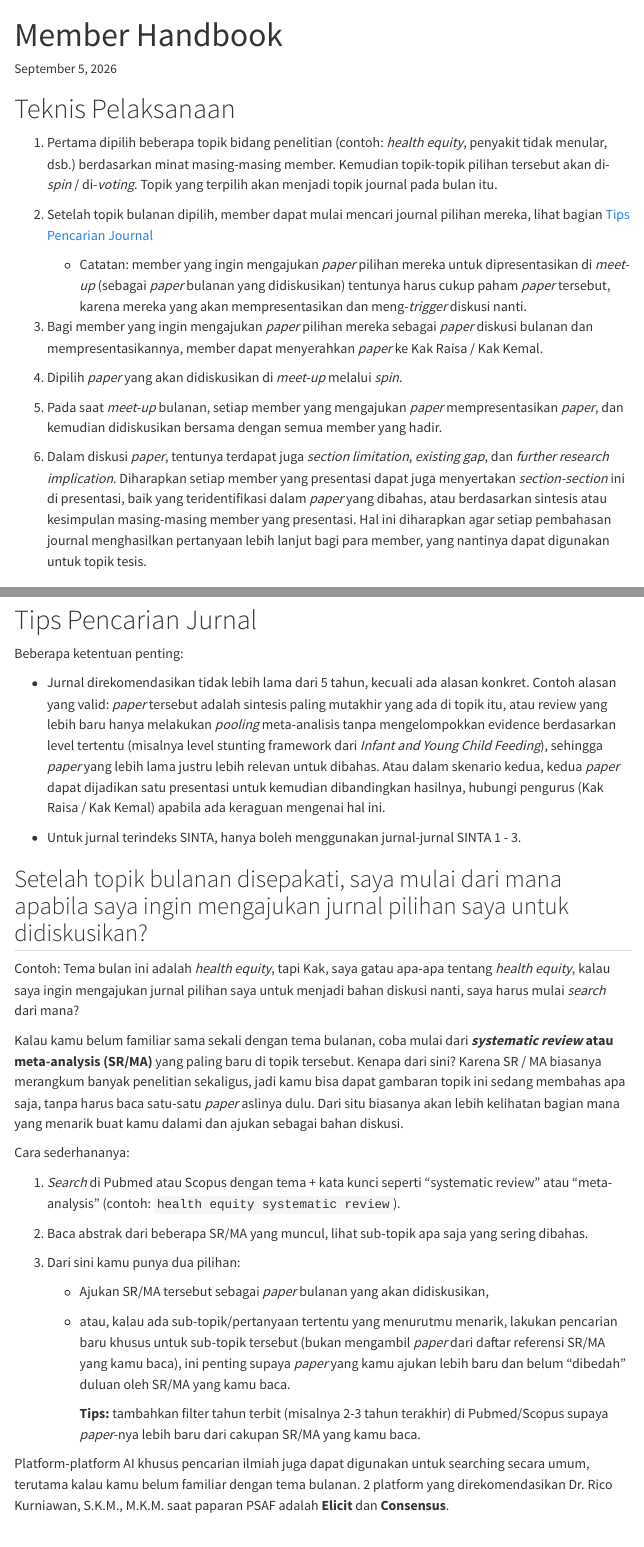
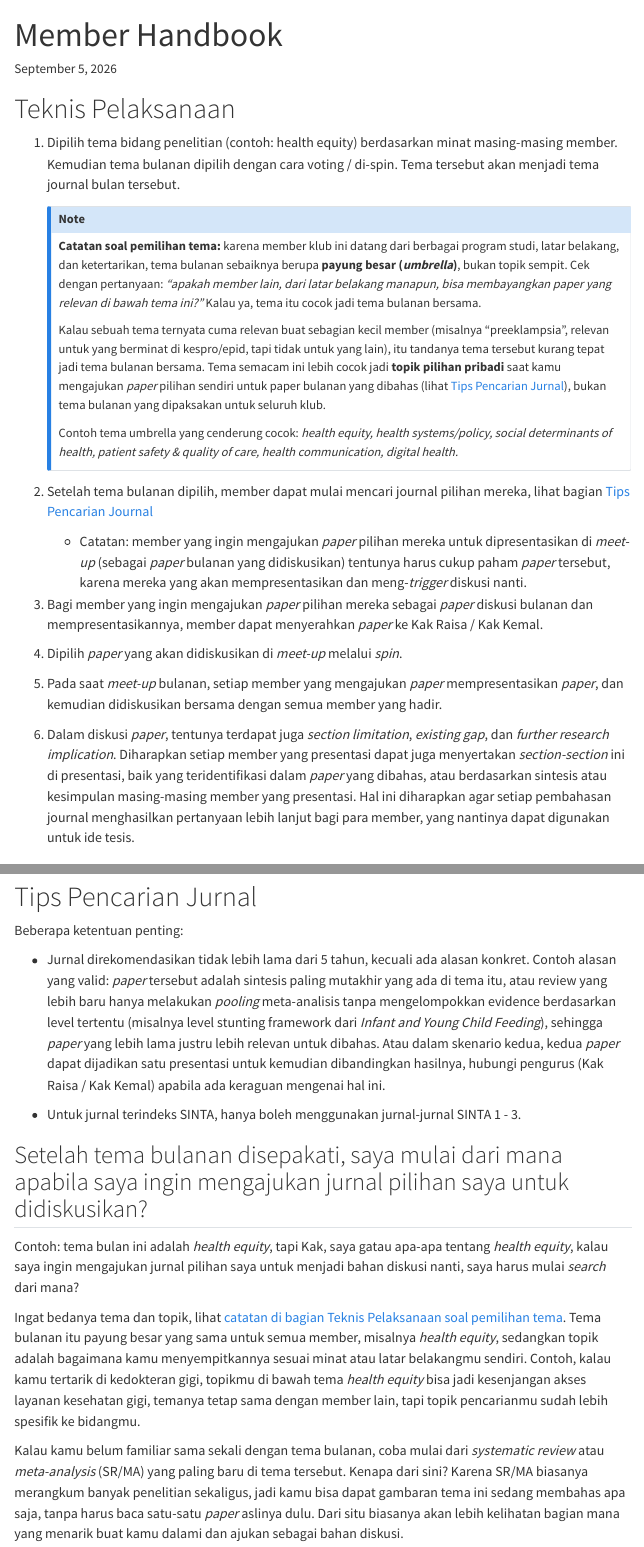
Before and after one commit to Journal-Thesis-Club-FKM-UI/Journal-Thesis-Club-Docs, a Quarto document (Journal-Thesis-Club-Handbook.qmd): the page in a window 1100 px wide, from its top, and a second part further down, joined at a grey line. Rendered offline with R 4.5, knitr and Pandoc in place of Quarto, with nearby package versions; menus at the side of the page are left out.

Commit message:
dibedakan antara tema umbrella bulanan vs topik minat masing-masing

```diff
--- a/Journal-Thesis-Club-Handbook.qmd
+++ b/Journal-Thesis-Club-Handbook.qmd
@@ -11,9 +11,17 @@
 
 # Teknis Pelaksanaan
 
-1.  Pertama dipilih beberapa topik bidang penelitian (contoh: *health equity*, penyakit tidak menular, dsb.) berdasarkan minat masing-masing member. Kemudian topik-topik pilihan tersebut akan di-*spin* / di-*voting*. Topik yang terpilih akan menjadi topik journal pada bulan itu.
+1.  Dipilih tema bidang penelitian (contoh: health equity) berdasarkan minat masing-masing member. Kemudian tema bulanan dipilih dengan cara voting / di-spin. Tema tersebut akan menjadi tema journal bulan tersebut.
 
-2.  Setelah topik bulanan dipilih, member dapat mulai mencari journal pilihan mereka, lihat bagian [Tips Pencarian Journal](#tips-pencarian-jurnal)
+    ::: {.callout-note #pemilihan-tema}
+    **Catatan soal pemilihan tema:** karena member klub ini datang dari berbagai program studi, latar belakang, dan ketertarikan, tema bulanan sebaiknya berupa **payung besar (*umbrella*)**, bukan topik sempit. Cek dengan pertanyaan: *"apakah member lain, dari latar belakang manapun, bisa membayangkan paper yang relevan di bawah tema ini?"* Kalau ya, tema itu cocok jadi tema bulanan bersama.
+
+    Kalau sebuah tema ternyata cuma relevan buat sebagian kecil member (misalnya "preeklampsia", relevan untuk yang berminat di kespro/epid, tapi tidak untuk yang lain), itu tandanya tema tersebut kurang tepat jadi tema bulanan bersama. Tema semacam ini lebih cocok jadi **topik pilihan pribadi** saat kamu mengajukan *paper* pilihan sendiri untuk paper bulanan yang dibahas (lihat [Tips Pencarian Jurnal](#tips-pencarian-jurnal)), bukan tema bulanan yang dipaksakan untuk seluruh klub.
+
+    Contoh tema umbrella yang cenderung cocok: *health equity, health systems/policy, social determinants of health, patient safety & quality of care, health communication, digital health.*
+    :::
+
+2.  Setelah tema bulanan dipilih, member dapat mulai mencari journal pilihan mereka, lihat bagian [Tips Pencarian Journal](#tips-pencarian-jurnal)
 
     - Catatan: member yang ingin mengajukan *paper* pilihan mereka untuk dipresentasikan di *meet-up* (sebagai *paper* bulanan yang didiskusikan) tentunya harus cukup paham *paper* tersebut, karena mereka yang akan mempresentasikan dan meng-*trigger* diskusi nanti.
 
@@ -23,7 +31,7 @@
 
 5.  Pada saat *meet-up* bulanan, setiap member yang mengajukan *paper* mempresentasikan *paper*, dan kemudian didiskusikan bersama dengan semua member yang hadir.
 
-6.  Dalam diskusi *paper*, tentunya terdapat juga *section limitation*, *existing gap*, dan *further research implication*. Diharapkan setiap member yang presentasi dapat juga menyertakan *section-section* ini di presentasi, baik yang teridentifikasi dalam *paper* yang dibahas, atau berdasarkan sintesis atau kesimpulan masing-masing member yang presentasi. Hal ini diharapkan agar setiap pembahasan journal menghasilkan pertanyaan lebih lanjut bagi para member, yang nantinya dapat digunakan untuk topik tesis.
+6.  Dalam diskusi *paper*, tentunya terdapat juga *section limitation*, *existing gap*, dan *further research implication*. Diharapkan setiap member yang presentasi dapat juga menyertakan *section-section* ini di presentasi, baik yang teridentifikasi dalam *paper* yang dibahas, atau berdasarkan sintesis atau kesimpulan masing-masing member yang presentasi. Hal ini diharapkan agar setiap pembahasan journal menghasilkan pertanyaan lebih lanjut bagi para member, yang nantinya dapat digunakan untuk ide tesis.
 
 ## Kak, saya tidak presentasi bulan ini, saya ngapain aja pas *meet-up*? {#peran-peserta}
 
@@ -47,19 +55,21 @@
 
 Beberapa ketentuan penting:
 
-- Jurnal direkomendasikan tidak lebih lama dari 5 tahun, kecuali ada alasan konkret. Contoh alasan yang valid: *paper* tersebut adalah sintesis paling mutakhir yang ada di topik itu, atau review yang lebih baru hanya melakukan *pooling* meta-analisis tanpa mengelompokkan evidence berdasarkan level tertentu (misalnya level stunting framework dari *Infant and Young Child Feeding*), sehingga *paper* yang lebih lama justru lebih relevan untuk dibahas. Atau dalam skenario kedua, kedua *paper* dapat dijadikan satu presentasi untuk kemudian dibandingkan hasilnya, hubungi pengurus (Kak Raisa / Kak Kemal) apabila ada keraguan mengenai hal ini.
+- Jurnal direkomendasikan tidak lebih lama dari 5 tahun, kecuali ada alasan konkret. Contoh alasan yang valid: *paper* tersebut adalah sintesis paling mutakhir yang ada di tema itu, atau review yang lebih baru hanya melakukan *pooling* meta-analisis tanpa mengelompokkan evidence berdasarkan level tertentu (misalnya level stunting framework dari *Infant and Young Child Feeding*), sehingga *paper* yang lebih lama justru lebih relevan untuk dibahas. Atau dalam skenario kedua, kedua *paper* dapat dijadikan satu presentasi untuk kemudian dibandingkan hasilnya, hubungi pengurus (Kak Raisa / Kak Kemal) apabila ada keraguan mengenai hal ini.
 
 - Untuk jurnal terindeks SINTA, hanya boleh menggunakan jurnal-jurnal SINTA 1 - 3.
 
-## Setelah topik bulanan disepakati, saya mulai dari mana apabila saya ingin mengajukan jurnal pilihan saya untuk didiskusikan?
+## Setelah tema bulanan disepakati, saya mulai dari mana apabila saya ingin mengajukan jurnal pilihan saya untuk didiskusikan?
 
-Contoh: Tema bulan ini adalah *health equity*, tapi Kak, saya gatau apa-apa tentang *health equity*, kalau saya ingin mengajukan jurnal pilihan saya untuk menjadi bahan diskusi nanti, saya harus mulai *search* dari mana?
+Contoh: tema bulan ini adalah *health equity*, tapi Kak, saya gatau apa-apa tentang *health equity*, kalau saya ingin mengajukan jurnal pilihan saya untuk menjadi bahan diskusi nanti, saya harus mulai *search* dari mana?
 
-Kalau kamu belum familiar sama sekali dengan tema bulanan, coba mulai dari ***systematic review*** **atau meta-analysis (SR/MA)** yang paling baru di topik tersebut. Kenapa dari sini? Karena SR / MA biasanya merangkum banyak penelitian sekaligus, jadi kamu bisa dapat gambaran topik ini sedang membahas apa saja, tanpa harus baca satu-satu *paper* aslinya dulu. Dari situ biasanya akan lebih kelihatan bagian mana yang menarik buat kamu dalami dan ajukan sebagai bahan diskusi.
+Ingat bedanya tema dan topik, lihat [catatan di bagian Teknis Pelaksanaan soal pemilihan tema](#pemilihan-tema). Tema bulanan itu payung besar yang sama untuk semua member, misalnya *health equity*, sedangkan topik adalah bagaimana kamu menyempitkannya sesuai minat atau latar belakangmu sendiri. Contoh, kalau kamu tertarik di kedokteran gigi, topikmu di bawah tema *health equity* bisa jadi kesenjangan akses layanan kesehatan gigi, temanya tetap sama dengan member lain, tapi topik pencarianmu sudah lebih spesifik ke bidangmu.
+
+Kalau kamu belum familiar sama sekali dengan tema bulanan, coba mulai dari *systematic review* atau *meta-analysis* (SR/MA) yang paling baru di tema tersebut. Kenapa dari sini? Karena SR/MA biasanya merangkum banyak penelitian sekaligus, jadi kamu bisa dapat gambaran tema ini sedang membahas apa saja, tanpa harus baca satu-satu *paper* aslinya dulu. Dari situ biasanya akan lebih kelihatan bagian mana yang menarik buat kamu dalami dan ajukan sebagai bahan diskusi.
 
 Cara sederhananya:
 
-1.  *Search* di Pubmed atau Scopus dengan tema + kata kunci seperti "systematic review" atau "meta-analysis" (contoh: `health equity systematic review`).
+1.  *Search* di Pubmed atau Scopus dengan tema dan kata kunci seperti "systematic review" atau "meta-analysis". Kalau kamu belum tahu topikmu, mulai dari tema saja (contoh: `health equity systematic review`). Kalau kamu sudah tahu topikmu, misalnya kedokteran gigi, kamu bisa langsung menggabungkan tema dan topik (contoh: `health equity dental care access systematic review`).
 
 2.  Baca abstrak dari beberapa SR/MA yang muncul, lihat sub-topik apa saja yang sering dibahas.
 
```
Also changed, not shown: Journal-Thesis-Club-Handbook.qmd (6 more changed lines).
